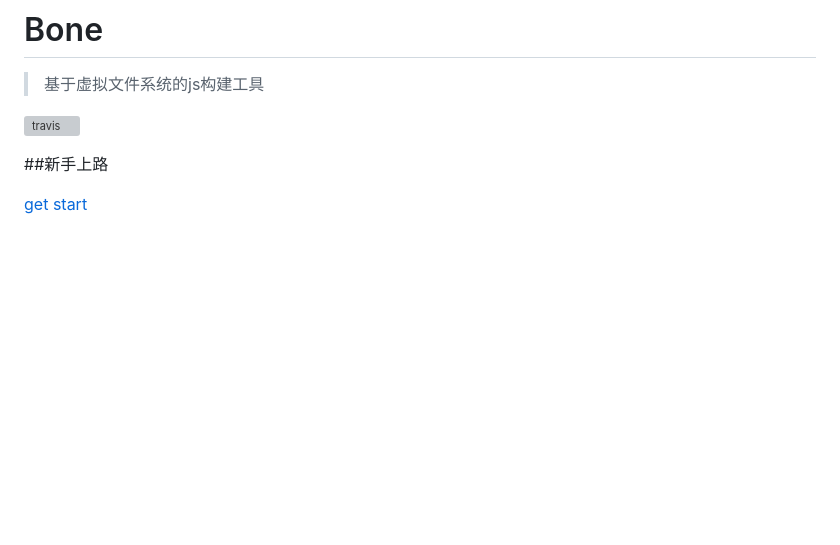
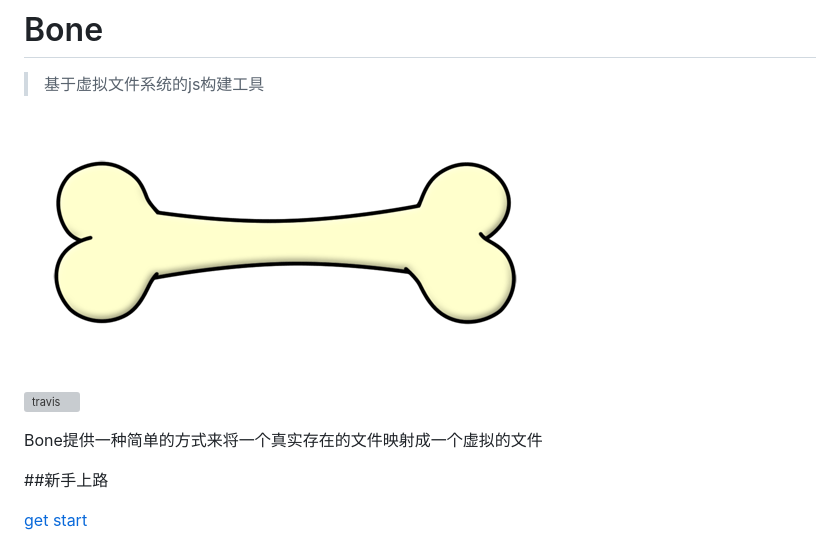
Before and after one commit to wyicwx/bone, a Markdown page: README.md, the part around the change. GitHub-like rendering; pictures changed too: bone.gif (added); blank space fills up the shorter version; grey boxes are pictures that could not be loaded.

```diff
--- a/README.md
+++ b/README.md
@@ -1,7 +1,11 @@
 # Bone
 > 基于虚拟文件系统的js构建工具
 
+![Alt text](/bone.gif)
+
 [![travis](https://api.travis-ci.org/wyicwx/bone.png)](https://travis-ci.org/wyicwx/bone)
+
+Bone提供一种简单的方式来将一个真实存在的文件映射成一个虚拟的文件
 
 ##新手上路
 
```
Also changed, not shown: docs/getting-started.md (+4 -0 lines), docs/plugin.md (+6 -0 lines).
